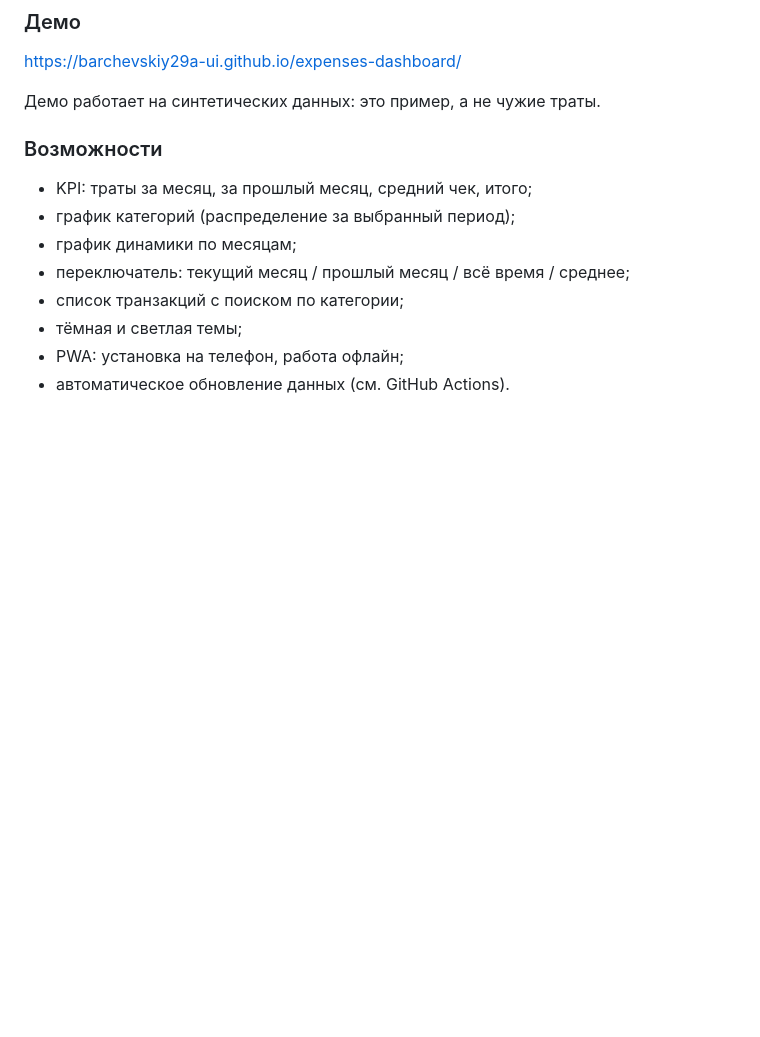
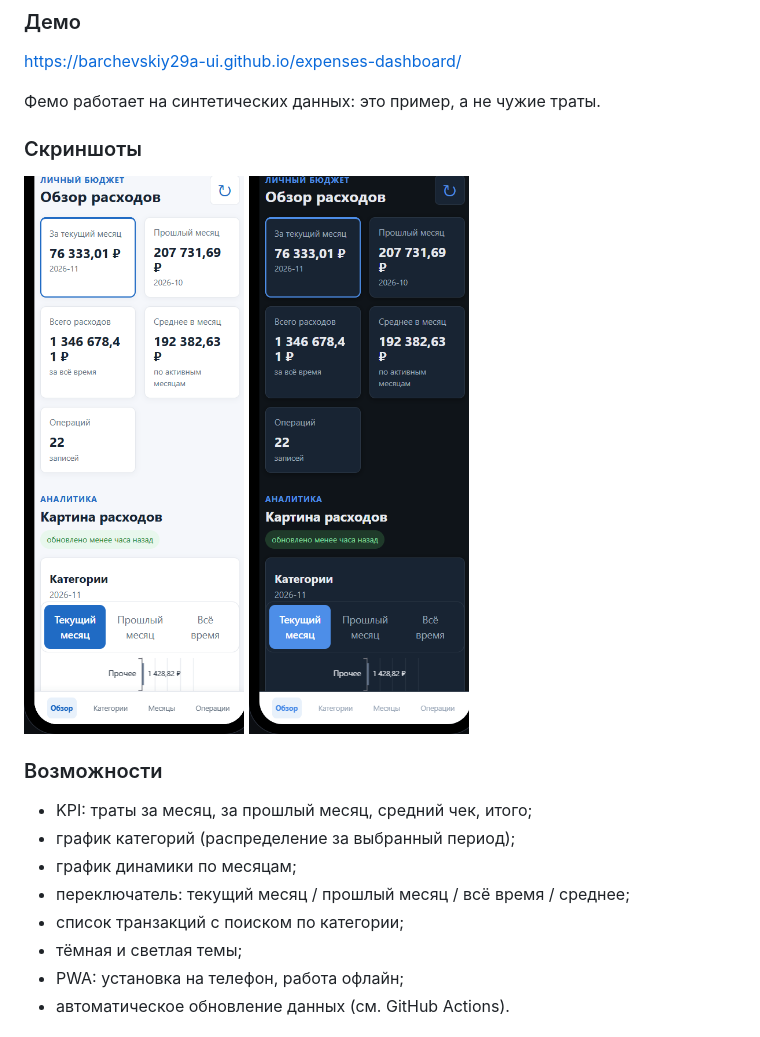
Before and after one commit to barchevskiy29a-ui/expenses-dashboard, a Markdown page: README.md, the part around one of its changes. Drawn GitHub-style; pictures changed too: assets/screenshots/mobile-dark.png (added), assets/screenshots/mobile-light.png (added); blank space fills up the shorter version.

Commit message:
docs: add mobile screenshots (light/dark) to README

```diff
--- a/README.md
+++ b/README.md
@@ -25,7 +25,12 @@ fast, private dashboard on your phone.
 
 https://barchevskiy29a-ui.github.io/expenses-dashboard/
 
-Демо работает на синтетических данных: это пример, а не чужие траты.
+Фемо работает на синтетических данных: это пример, а не чужие траты.
+
+### Скриншоты
+
+![Мобильный вид, светлая тема](assets/screenshots/mobile-light.png)
+![Мобильный вид, тёмная тема](assets/screenshots/mobile-dark.png)
 
 ### Возможности
 
```
Also changed, not shown: other parts of README.md (+5 -0 lines).
